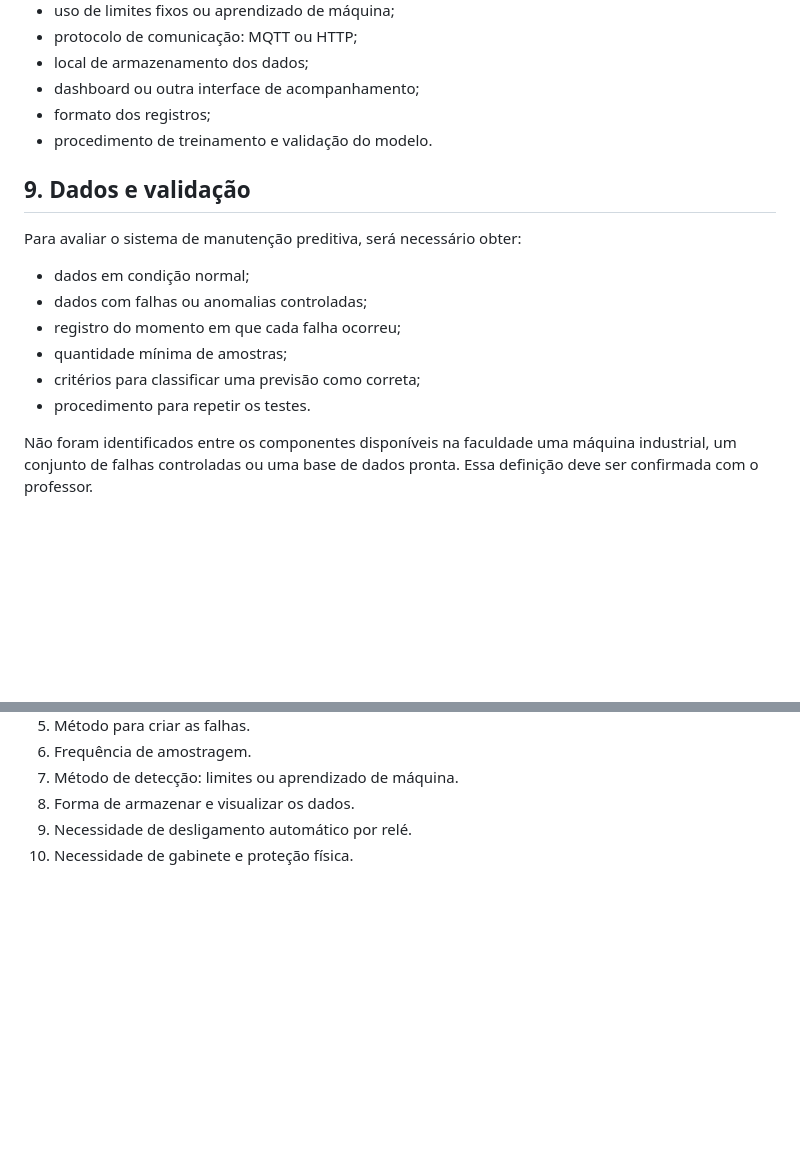
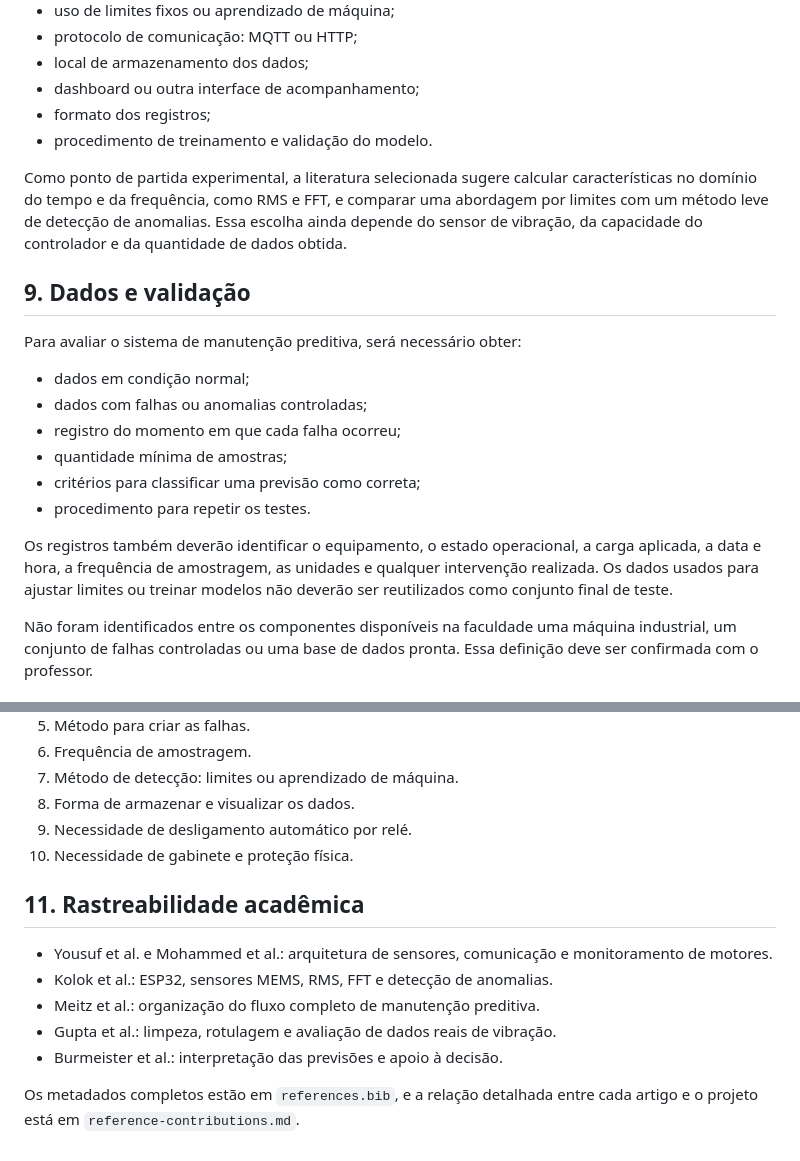
Before and after one commit to whirtex/embedded-system, a Markdown page: predictive-maintenance/specifications.md, 2 parts joined by grey strips. GitHub-like rendering; blank space fills up the shorter version.

```diff
--- a/predictive-maintenance/specifications.md
+++ b/predictive-maintenance/specifications.md
@@ -109,6 +109,8 @@ O repositório ainda não possui código. As seguintes decisões precisam ser to
 - formato dos registros;
 - procedimento de treinamento e validação do modelo.
 
+Como ponto de partida experimental, a literatura selecionada sugere calcular características no domínio do tempo e da frequência, como RMS e FFT, e comparar uma abordagem por limites com um método leve de detecção de anomalias. Essa escolha ainda depende do sensor de vibração, da capacidade do controlador e da quantidade de dados obtida.
+
 ## 9. Dados e validação
 
 Para avaliar o sistema de manutenção preditiva, será necessário obter:
@@ -119,6 +121,8 @@ Para avaliar o sistema de manutenção preditiva, será necessário obter:
 - quantidade mínima de amostras;
 - critérios para classificar uma previsão como correta;
 - procedimento para repetir os testes.
+
+Os registros também deverão identificar o equipamento, o estado operacional, a carga aplicada, a data e hora, a frequência de amostragem, as unidades e qualquer intervenção realizada. Os dados usados para ajustar limites ou treinar modelos não deverão ser reutilizados como conjunto final de teste.
 
 Não foram identificados entre os componentes disponíveis na faculdade uma máquina industrial, um conjunto de falhas controladas ou uma base de dados pronta. Essa definição deve ser confirmada com o professor.
 
@@ -134,3 +138,13 @@ Não foram identificados entre os componentes disponíveis na faculdade uma máq
 8. Forma de armazenar e visualizar os dados.
 9. Necessidade de desligamento automático por relé.
 10. Necessidade de gabinete e proteção física.
+
+## 11. Rastreabilidade acadêmica
+
+- Yousuf et al. e Mohammed et al.: arquitetura de sensores, comunicação e monitoramento de motores.
+- Kolok et al.: ESP32, sensores MEMS, RMS, FFT e detecção de anomalias.
+- Meitz et al.: organização do fluxo completo de manutenção preditiva.
+- Gupta et al.: limpeza, rotulagem e avaliação de dados reais de vibração.
+- Burmeister et al.: interpretação das previsões e apoio à decisão.
+
+Os metadados completos estão em `references.bib`, e a relação detalhada entre cada artigo e o projeto está em `reference-contributions.md`.
```
Also changed, not shown: predictive-maintenance/requirements.md (+13 -0 lines).
